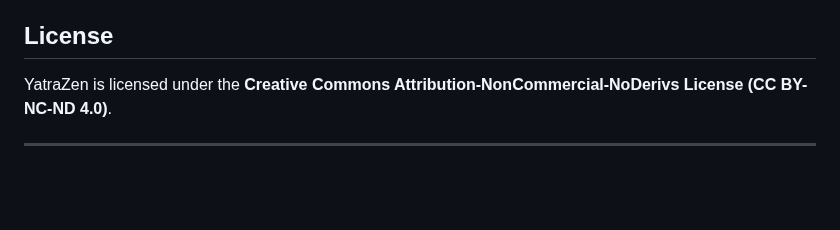
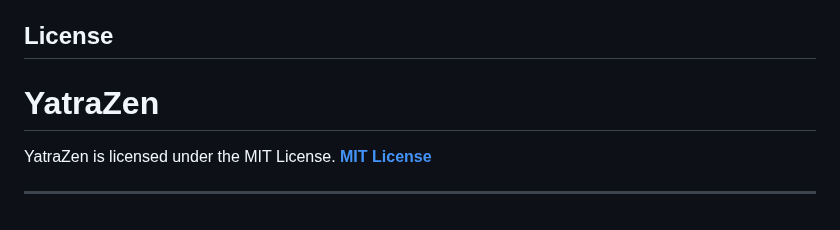
Before and after one commit to ru-dr/v3-Alpha, a Markdown page: README.md, the part around the change. Rendered like a GitHub page; blank space fills up the shorter version.

```diff
--- a/README.md
+++ b/README.md
@@ -100,7 +100,8 @@ We welcome contributions! If you'd like to contribute to YatraZen, [Contribute](
 
 ## License
 
-YatraZen is licensed under the **Creative Commons Attribution-NonCommercial-NoDerivs License (CC BY-NC-ND 4.0)**.
+# YatraZen
 
+YatraZen is licensed under the MIT License. **[MIT License](LICENCE)**
 
 ---
```
